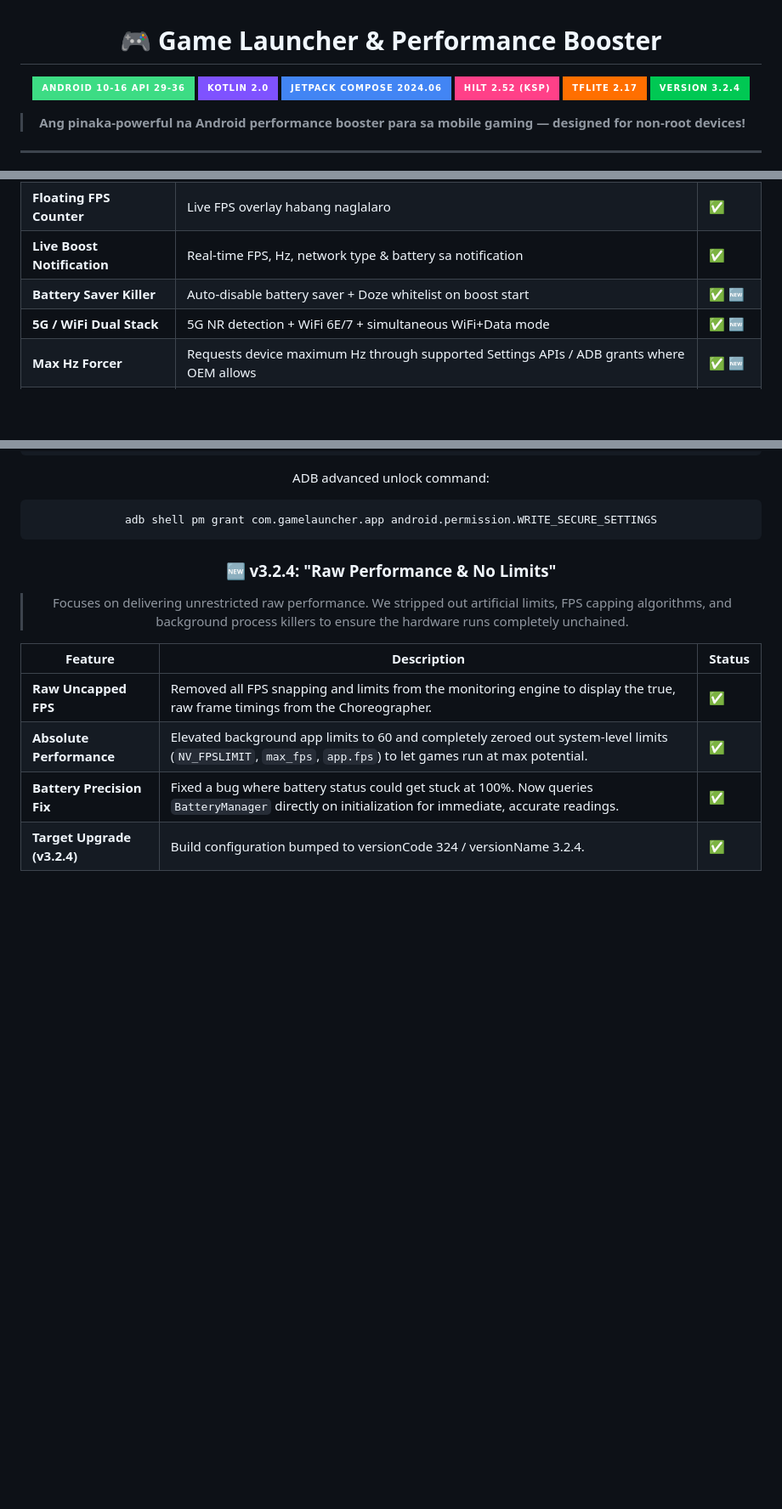
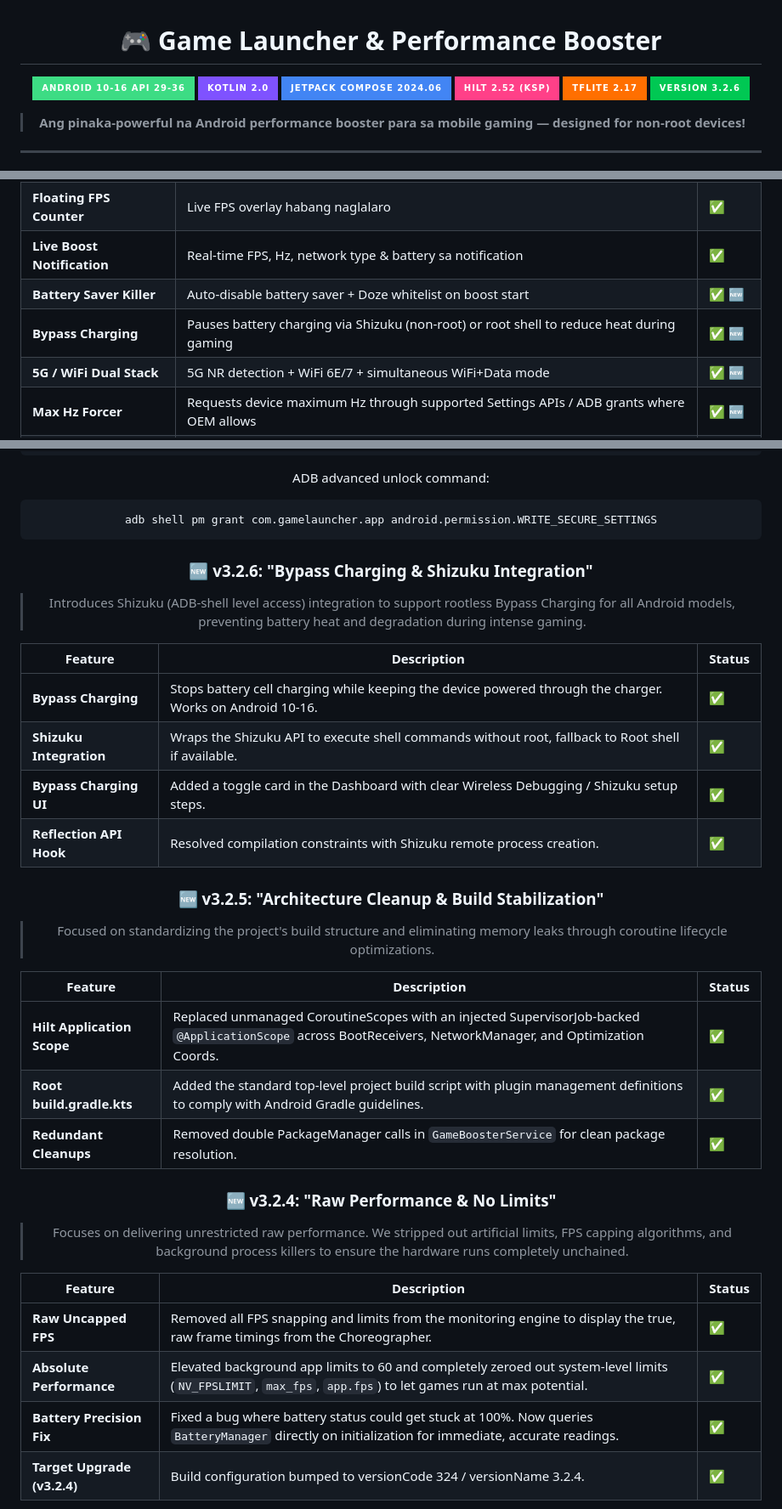
Before and after one commit to willygailo/Game-Launcher, a Markdown page: README.md, 3 parts joined by grey strips. Shown at 85% size. GitHub-like rendering; badges without logos; blank space fills up the shorter version.

Commit message:
Update README.md for v3.2.6 bypass charging and v3.2.5 cleanup details

````diff
--- a/README.md
+++ b/README.md
@@ -7,7 +7,7 @@
 [![Jetpack Compose](https://img.shields.io/badge/Jetpack_Compose_2024.06-4285F4?style=for-the-badge&logo=jetpackcompose&logoColor=white)]()
 [![Hilt](https://img.shields.io/badge/Hilt_2.52_(KSP)-FF4088?style=for-the-badge&logo=dagger&logoColor=white)]()
 [![TensorFlow Lite](https://img.shields.io/badge/TFLite_2.17-FF6F00?style=for-the-badge&logo=tensorflow&logoColor=white)]()
-[![Version](https://img.shields.io/badge/Version_3.2.4-00C853?style=for-the-badge)]()
+[![Version](https://img.shields.io/badge/Version_3.2.6-00C853?style=for-the-badge)]()
 
 > **Ang pinaka-powerful na Android performance booster para sa mobile gaming — designed for non-root devices!**
 
@@ -41,6 +41,7 @@
 | **Floating FPS Counter** | Live FPS overlay habang naglalaro | ✅ |
 | **Live Boost Notification** | Real-time FPS, Hz, network type & battery sa notification | ✅ |
 | **Battery Saver Killer** | Auto-disable battery saver + Doze whitelist on boost start | ✅ 🆕 |
+| **Bypass Charging** | Pauses battery charging via Shizuku (non-root) or root shell to reduce heat during gaming | ✅ 🆕 |
 | **5G / WiFi Dual Stack** | 5G NR detection + WiFi 6E/7 + simultaneous WiFi+Data mode | ✅ 🆕 |
 | **Max Hz Forcer** | Requests device maximum Hz through supported Settings APIs / ADB grants where OEM allows | ✅ 🆕 |
 | **Jank Detection** | Real-time frame jank counter + drop alert in overlay | ✅ 🆕 |
@@ -99,6 +100,27 @@ ADB advanced unlock command:
 ```bash
 adb shell pm grant com.gamelauncher.app android.permission.WRITE_SECURE_SETTINGS
 ```
+
+### 🆕 v3.2.6: "Bypass Charging & Shizuku Integration"
+
+> Introduces Shizuku (ADB-shell level access) integration to support rootless Bypass Charging for all Android models, preventing battery heat and degradation during intense gaming.
+
+| Feature | Description | Status |
+|---|---|---|
+| **Bypass Charging** | Stops battery cell charging while keeping the device powered through the charger. Works on Android 10-16. | ✅ |
+| **Shizuku Integration** | Wraps the Shizuku API to execute shell commands without root, fallback to Root shell if available. | ✅ |
+| **Bypass Charging UI** | Added a toggle card in the Dashboard with clear Wireless Debugging / Shizuku setup steps. | ✅ |
+| **Reflection API Hook** | Resolved compilation constraints with Shizuku remote process creation. | ✅ |
+
+### 🆕 v3.2.5: "Architecture Cleanup & Build Stabilization"
+
+> Focused on standardizing the project's build structure and eliminating memory leaks through coroutine lifecycle optimizations.
+
+| Feature | Description | Status |
+|---|---|---|
+| **Hilt Application Scope** | Replaced unmanaged CoroutineScopes with an injected SupervisorJob-backed `@ApplicationScope` across BootReceivers, NetworkManager, and Optimization Coords. | ✅ |
+| **Root build.gradle.kts** | Added the standard top-level project build script with plugin management definitions to comply with Android Gradle guidelines. | ✅ |
+| **Redundant Cleanups** | Removed double PackageManager calls in `GameBoosterService` for clean package resolution. | ✅ |
 
 ### 🆕 v3.2.4: "Raw Performance & No Limits"
 
````
